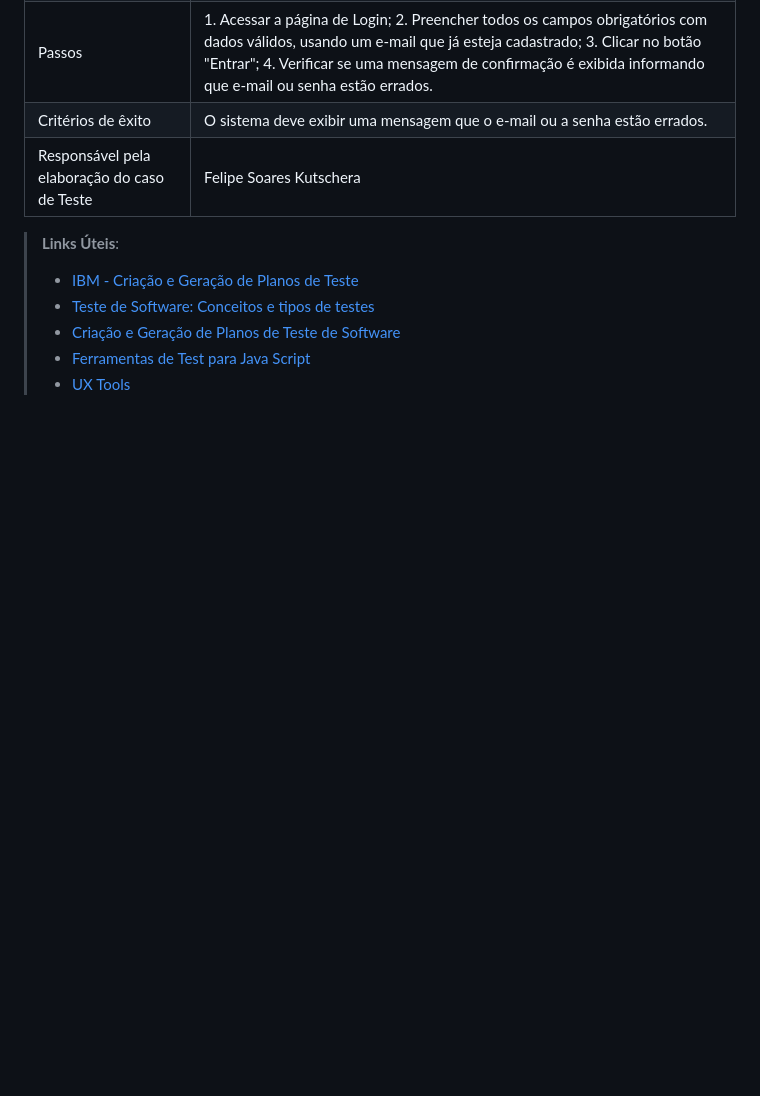
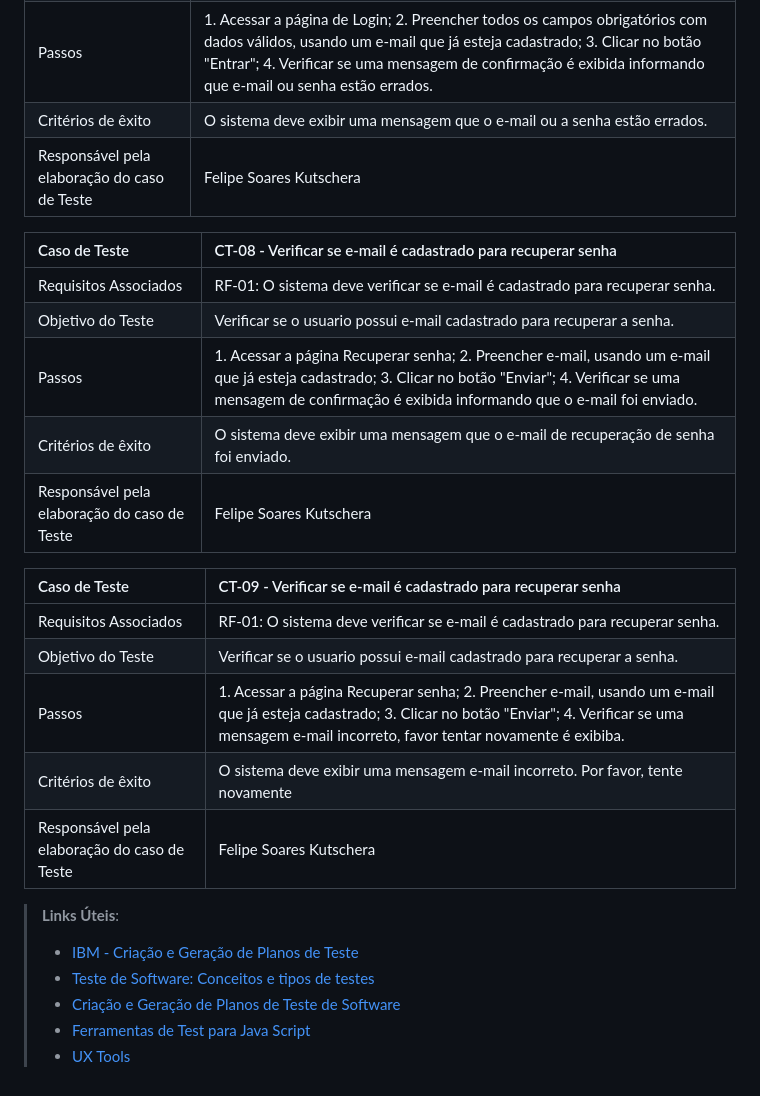
Before and after one commit to ICEI-PUC-Minas-PMV-ADS/pmv-ads-2024-1-e1-proj-web-t4-pmv-ads-2024-1-e1-proj-pet, a Markdown page: documentos/07-Plano de Testes de Software.md, the part around the change. Drawn GitHub-style; blank space fills up the shorter version.

```diff
--- a/documentos/07-Plano de Testes de Software.md
+++ b/documentos/07-Plano de Testes de Software.md
@@ -78,6 +78,22 @@ Os testes funcionais a serem realizados na aplicação são descritos a seguir.
 | Critérios de êxito | O sistema deve exibir uma mensagem que o e-mail ou a senha estão errados. |
 | Responsável pela elaboração do caso de Teste | Felipe Soares Kutschera |
 
+| Caso de Teste    | CT-08 - Verificar se e-mail é cadastrado para recuperar senha |
+|:---|:---|
+| Requisitos Associados | RF-01: O sistema deve verificar se e-mail é cadastrado para recuperar senha. |
+| Objetivo do Teste | Verificar se o usuario possui e-mail cadastrado para recuperar a senha. |
+| Passos | 1. Acessar a página Recuperar senha; 2. Preencher e-mail, usando um e-mail que já esteja cadastrado; 3. Clicar no botão "Enviar"; 4. Verificar se uma mensagem de confirmação é exibida informando que o e-mail foi enviado. |
+| Critérios de êxito | O sistema deve exibir uma mensagem que o e-mail de recuperação de senha foi enviado. |
+| Responsável pela elaboração do caso de Teste | Felipe Soares Kutschera |
+
+| Caso de Teste    | CT-09 - Verificar se e-mail é cadastrado para recuperar senha |
+|:---|:---|
+| Requisitos Associados | RF-01: O sistema deve verificar se e-mail é cadastrado para recuperar senha. |
+| Objetivo do Teste | Verificar se o usuario possui e-mail cadastrado para recuperar a senha. |
+| Passos | 1. Acessar a página Recuperar senha; 2. Preencher e-mail, usando um e-mail que já esteja cadastrado; 3. Clicar no botão "Enviar"; 4. Verificar se uma mensagem e-mail incorreto, favor tentar novamente é exibiba. |
+| Critérios de êxito | O sistema deve exibir uma mensagem e-mail incorreto. Por favor, tente novamente |
+| Responsável pela elaboração do caso de Teste | Felipe Soares Kutschera |
+
 
 > **Links Úteis**:
 > - [IBM - Criação e Geração de Planos de Teste](https://www.ibm.com/developerworks/br/local/rational/criacao_geracao_planos_testes_software/index.html)
```
